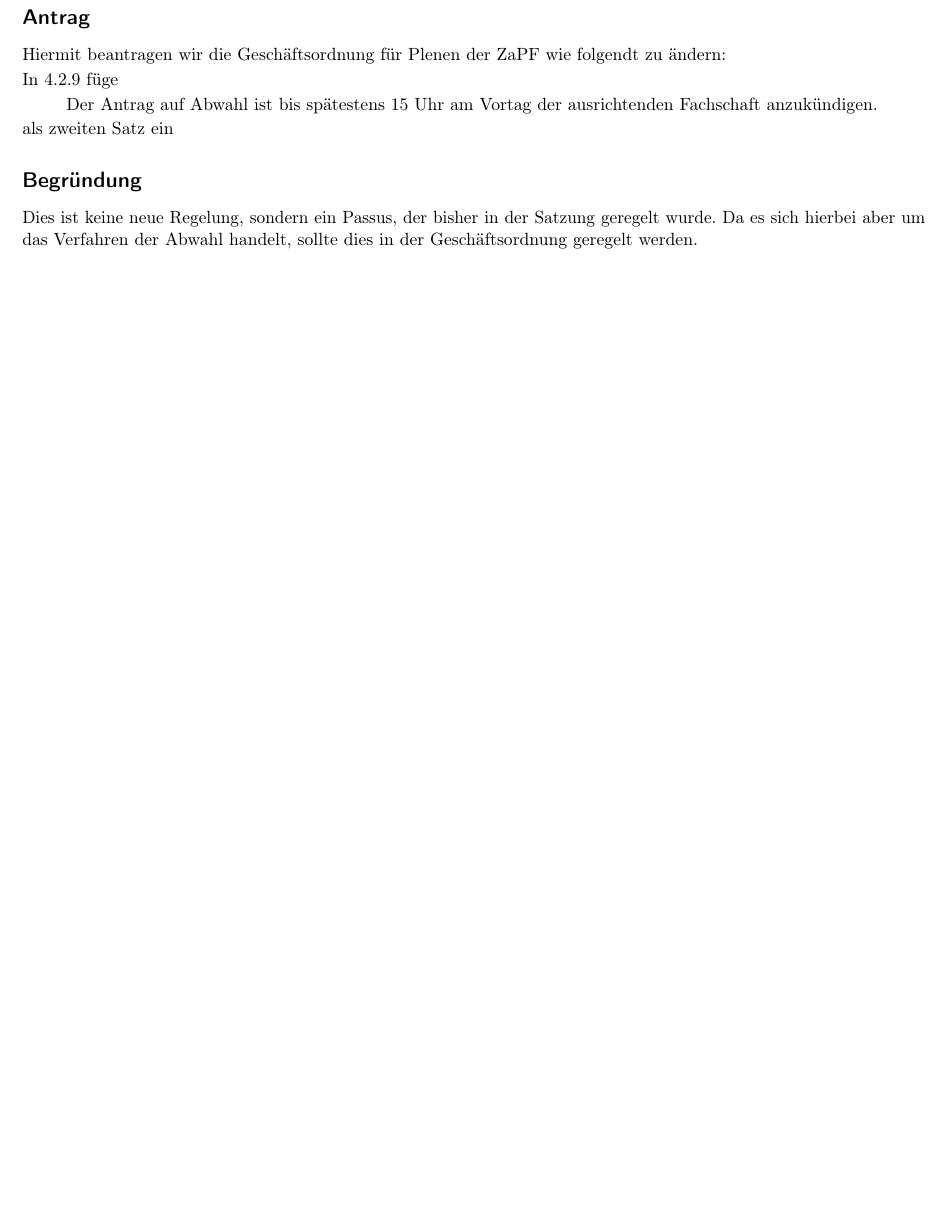
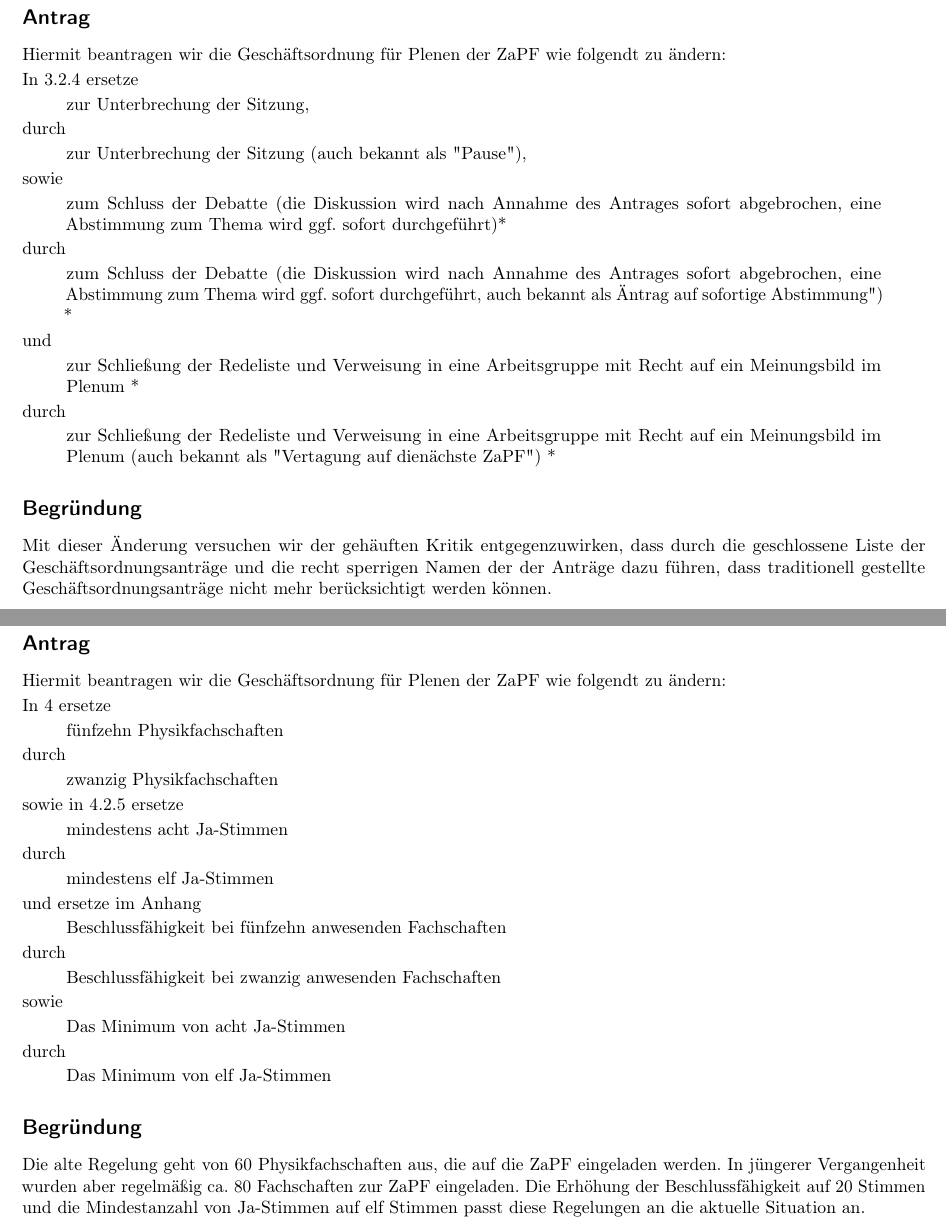
Before and after one commit to scattenlaeufer/ZaPF_Resos, a LaTeX document (wise16/go-aenderung/Antrag_Goaenderung.tex): part of page 2 of 2 before the commit and two parts of pages 2 and 3 of 4 after it, the two joined at a grey line, cut so that both start at the same text, the shorter picture padded with empty space. Compiled offline with pdfLaTeX.

Commit message:
letzte antraege auf go aenderung gesetzt

```diff
--- a/wise16/go-aenderung/Antrag_Goaenderung.tex
+++ b/wise16/go-aenderung/Antrag_Goaenderung.tex
@@ -63,14 +63,91 @@
 Hiermit beantragen wir die Geschäftsordnung für Plenen der ZaPF wie folgendt zu
 ändern:
 
-In 4.2.9 füge
+In 3.2.4 ersetze
 \begin{quote}
-	Der Antrag auf Abwahl ist bis spätestens 15 Uhr am Vortag der ausrichtenden
-	Fachschaft anzukündigen.
+	zur Unterbrechung der Sitzung,
 \end{quote}
-als zweiten Satz ein
+durch
+\begin{quote}
+	zur Unterbrechung der Sitzung (auch bekannt als "Pause"),
+\end{quote}
+sowie
+\begin{quote}
+	zum Schluss der Debatte (die Diskussion wird nach Annahme des Antrages
+	sofort abgebrochen, eine Abstimmung zum Thema wird ggf. sofort
+	durchgeführt)*
+\end{quote}
+durch
+\begin{quote}
+	zum Schluss der Debatte (die Diskussion wird nach Annahme des Antrages
+	sofort abgebrochen, eine Abstimmung zum Thema wird ggf. sofort
+	durchgeführt, auch bekannt als "Antrag auf sofortige Abstimmung") *
+\end{quote}
+und
+\begin{quote}
+	zur Schließung der Redeliste und Verweisung in eine Arbeitsgruppe mit Recht
+	auf ein Meinungsbild im Plenum *
+\end{quote}
+durch
+\begin{quote}
+	zur Schließung der Redeliste und Verweisung in eine Arbeitsgruppe mit Recht
+	auf ein Meinungsbild im Plenum (auch bekannt als "Vertagung auf dienächste
+	ZaPF") *
+\end{quote}
 
 \subsection*{Begründung}
-Dies ist keine neue Regelung, sondern ein Passus, der bisher in der Satzung
-geregelt wurde. Da es sich hierbei aber um das Verfahren der Abwahl handelt,
-sollte dies in der Geschäftsordnung geregelt werden.
+Mit dieser Änderung versuchen wir der gehäuften Kritik entgegenzuwirken, dass
+durch die geschlossene Liste der Geschäftsordnungsanträge und die recht
+sperrigen Namen der der Anträge dazu führen, dass traditionell gestellte
+Geschäftsordnungsanträge nicht mehr berücksichtigt werden können.
+
+\newpage
+
+\section*{Antrag zur Änderung der Geschäftsordnung für Plenen der ZaPF}
+
+\textbf{Antragsteller:} Jörg Behrmann (FUB), Björn Guth (RWTH)
+
+\subsection*{Antrag}
+
+Hiermit beantragen wir die Geschäftsordnung für Plenen der ZaPF wie folgendt zu
+ändern:
+
+In 4 ersetze
+\begin{quote}
+	fünfzehn Physikfachschaften
+\end{quote}
+durch
+\begin{quote}
+	zwanzig Physikfachschaften
+\end{quote}
+sowie in 4.2.5 ersetze
+\begin{quote}
+	mindestens acht Ja-Stimmen
+\end{quote}
+durch
+\begin{quote}
+	mindestens elf Ja-Stimmen
+\end{quote}
+und ersetze im Anhang
+\begin{quote}
+	Beschlussfähigkeit bei fünfzehn anwesenden Fachschaften
+\end{quote}
+durch
+\begin{quote}
+	Beschlussfähigkeit bei zwanzig anwesenden Fachschaften
+\end{quote}
+sowie
+\begin{quote}
+	Das Minimum von acht Ja-Stimmen
+\end{quote}
+durch
+\begin{quote}
+	Das Minimum von elf Ja-Stimmen
+\end{quote}
+
+\subsection*{Begründung}
+Die alte Regelung geht von 60 Physikfachschaften aus, die auf die ZaPF
+eingeladen werden. In jüngerer Vergangenheit wurden aber regelmäßig ca. 80
+Fachschaften zur ZaPF eingeladen. Die Erhöhung der Beschlussfähigkeit auf 20
+Stimmen und die Mindestanzahl von Ja-Stimmen auf elf Stimmen passt diese
+Regelungen an die aktuelle Situation an.
```
Also changed, not shown: wise16/go-aenderung/Antrag_Goaenderung.pdf, wise16/go-aenderung/Antrag_Goaenderung.tex (31 more changed lines).
